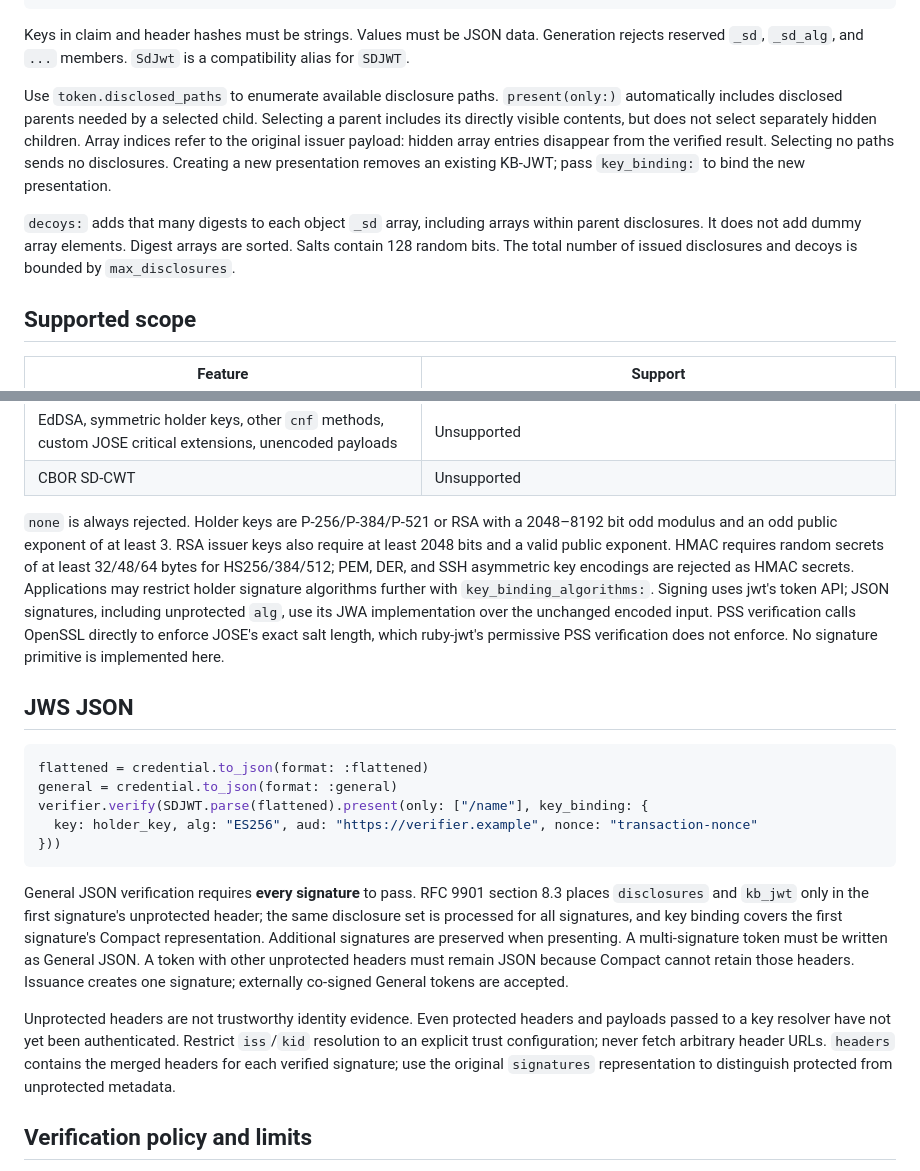
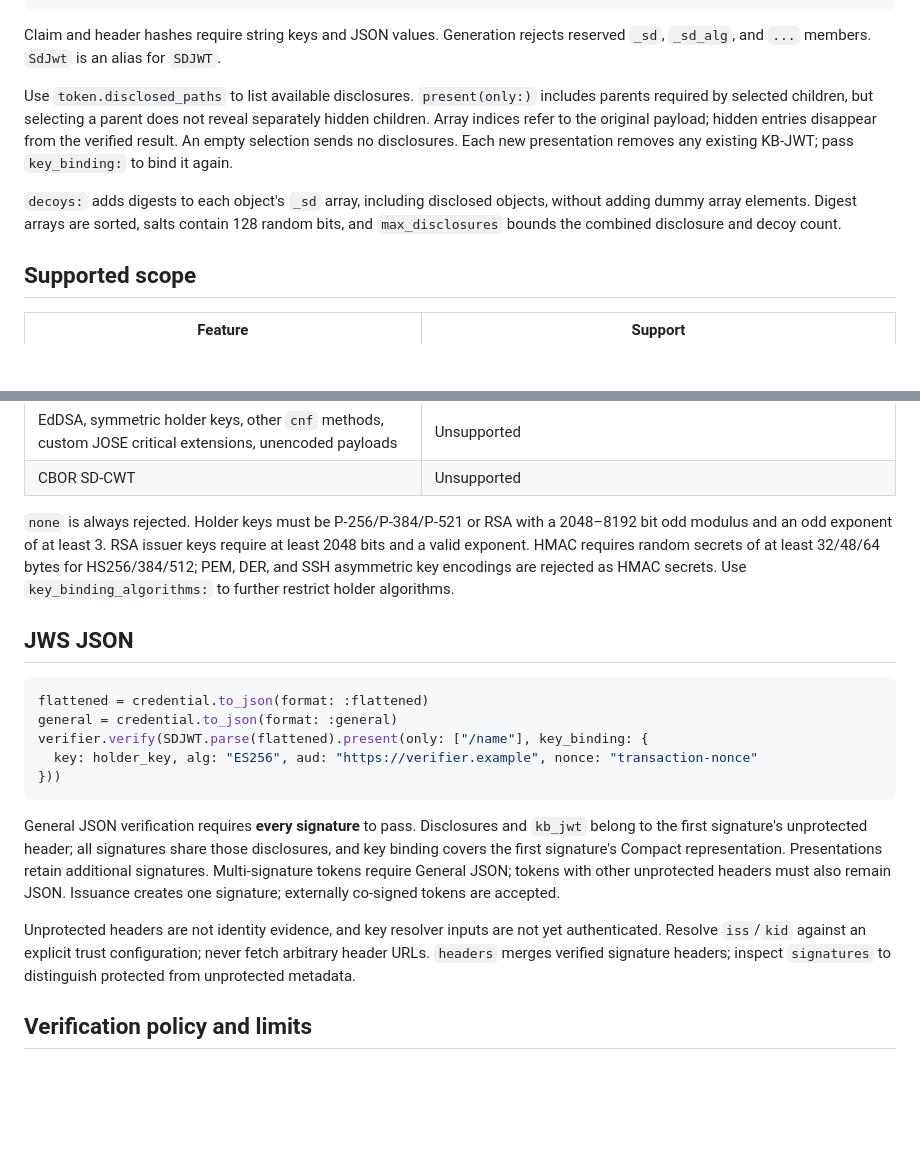
Before and after one commit to ydah/sd_jwt, a Markdown page: README.md, 2 parts joined by grey strips. Rendered like a GitHub page; blank space fills up the shorter version.

````diff
--- a/README.md
+++ b/README.md
@@ -78,11 +72,11 @@ result.claims                    # Immutable, authenticated disclosed claims.
 result.key_binding_verified      # true
 ```
 
-Keys in claim and header hashes must be strings. Values must be JSON data. Generation rejects reserved `_sd`, `_sd_alg`, and `...` members. `SdJwt` is a compatibility alias for `SDJWT`.
+Claim and header hashes require string keys and JSON values. Generation rejects reserved `_sd`, `_sd_alg`, and `...` members. `SdJwt` is an alias for `SDJWT`.
 
-Use `token.disclosed_paths` to enumerate available disclosure paths. `present(only:)` automatically includes disclosed parents needed by a selected child. Selecting a parent includes its directly visible contents, but does not select separately hidden children. Array indices refer to the original issuer payload: hidden array entries disappear from the verified result. Selecting no paths sends no disclosures. Creating a new presentation removes an existing KB-JWT; pass `key_binding:` to bind the new presentation.
+Use `token.disclosed_paths` to list available disclosures. `present(only:)` includes parents required by selected children, but selecting a parent does not reveal separately hidden children. Array indices refer to the original payload; hidden entries disappear from the verified result. An empty selection sends no disclosures. Each new presentation removes any existing KB-JWT; pass `key_binding:` to bind it again.
 
-`decoys:` adds that many digests to each object `_sd` array, including arrays within parent disclosures. It does not add dummy array elements. Digest arrays are sorted. Salts contain 128 random bits. The total number of issued disclosures and decoys is bounded by `max_disclosures`.
+`decoys:` adds digests to each object's `_sd` array, including disclosed objects, without adding dummy array elements. Digest arrays are sorted, salts contain 128 random bits, and `max_disclosures` bounds the combined disclosure and decoy count.
 
 ## Supported scope
 
@@ -99,7 +93,7 @@ Use `token.disclosed_paths` to enumerate available disclosure paths. `present(on
 | EdDSA, symmetric holder keys, other `cnf` methods, custom JOSE critical extensions, unencoded payloads | Unsupported |
 | CBOR SD-CWT | Unsupported |
 
-`none` is always rejected. Holder keys are P-256/P-384/P-521 or RSA with a 2048–8192 bit odd modulus and an odd public exponent of at least 3. RSA issuer keys also require at least 2048 bits and a valid public exponent. HMAC requires random secrets of at least 32/48/64 bytes for HS256/384/512; PEM, DER, and SSH asymmetric key encodings are rejected as HMAC secrets. Applications may restrict holder signature algorithms further with `key_binding_algorithms:`. Signing uses jwt's token API; JSON signatures, including unprotected `alg`, use its JWA implementation over the unchanged encoded input. PSS verification calls OpenSSL directly to enforce JOSE's exact salt length, which ruby-jwt's permissive PSS verification does not enforce. No signature primitive is implemented here.
+`none` is always rejected. Holder keys must be P-256/P-384/P-521 or RSA with a 2048–8192 bit odd modulus and an odd exponent of at least 3. RSA issuer keys require at least 2048 bits and a valid exponent. HMAC requires random secrets of at least 32/48/64 bytes for HS256/384/512; PEM, DER, and SSH asymmetric key encodings are rejected as HMAC secrets. Use `key_binding_algorithms:` to further restrict holder algorithms.
 
 ## JWS JSON
 
@@ -111,9 +105,9 @@ verifier.verify(SDJWT.parse(flattened).present(only: ["/name"], key_binding: {
 }))
 ```
 
-General JSON verification requires **every signature** to pass. RFC 9901 section 8.3 places `disclosures` and `kb_jwt` only in the first signature's unprotected header; the same disclosure set is processed for all signatures, and key binding covers the first signature's Compact representation. Additional signatures are preserved when presenting. A multi-signature token must be written as General JSON. A token with other unprotected headers must remain JSON because Compact cannot retain those headers. Issuance creates one signature; externally co-signed General tokens are accepted.
+General JSON verification requires **every signature** to pass. Disclosures and `kb_jwt` belong to the first signature's unprotected header; all signatures share those disclosures, and key binding covers the first signature's Compact representation. Presentations retain additional signatures. Multi-signature tokens require General JSON; tokens with other unprotected headers must also remain JSON. Issuance creates one signature; externally co-signed tokens are accepted.
 
-Unprotected headers are not trustworthy identity evidence. Even protected headers and payloads passed to a key resolver have not yet been authenticated. Restrict `iss`/`kid` resolution to an explicit trust configuration; never fetch arbitrary header URLs. `headers` contains the merged headers for each verified signature; use the original `signatures` representation to distinguish protected from unprotected metadata.
+Unprotected headers are not identity evidence, and key resolver inputs are not yet authenticated. Resolve `iss`/`kid` against an explicit trust configuration; never fetch arbitrary header URLs. `headers` merges verified signature headers; inspect `signatures` to distinguish protected from unprotected metadata.
 
 ## Verification policy and limits
 
````
Also changed, not shown: other parts of README.md (+5 -17 lines).
